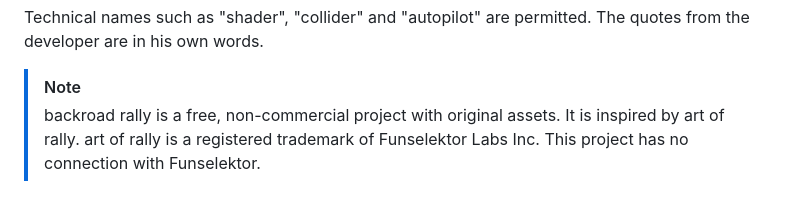
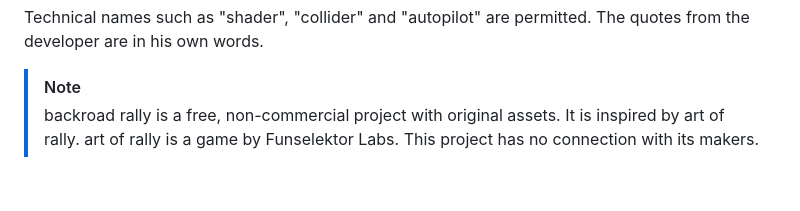
Before and after one commit to jason-c-dev/backroad-rally, a Markdown page: docs/making-of/README.md, the part around the change. Drawn GitHub-style.

Commit message:
Docs: simpler credit line for art of rally
Co-Authored-By: Claude Opus 5.5 <noreply@anthropic.com>

```diff
--- a/docs/making-of/README.md
+++ b/docs/making-of/README.md
@@ -64,5 +64,5 @@ from the developer are in his own words.
 
 > [!NOTE]
 > backroad rally is a free, non-commercial project with original assets. It is
-> inspired by art of rally. art of rally is a registered trademark of Funselektor Labs
-> Inc. This project has no connection with Funselektor.
+> inspired by art of rally. art of rally is a game by Funselektor Labs. This project
+> has no connection with its makers.
```
